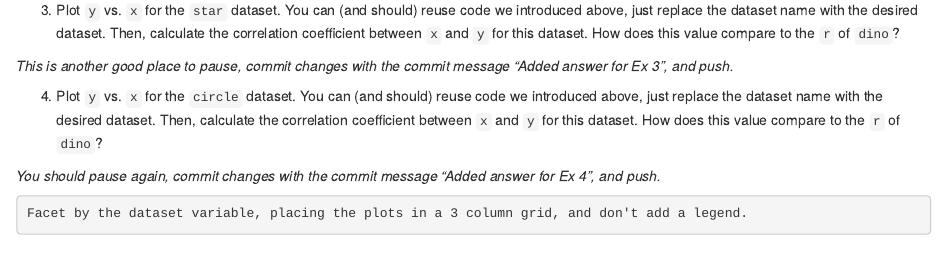
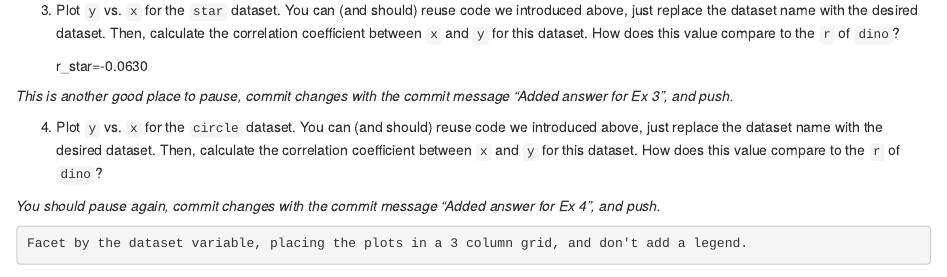
Before and after one commit to bst-urmc/lab-1-aster, an R Markdown document (lab01-hello-r.Rmd): the page in a window 1100 px wide, from 5480 px down. Rendered offline with R 4.5, knitr and Pandoc, with nearby package versions; some code elsewhere in the file could not run offline.

Commit message:
Added Answer to Exercise 3 at Line 275

```diff
--- a/lab01-hello-r.Rmd
+++ b/lab01-hello-r.Rmd
@@ -272,6 +272,8 @@ dino_data %>%
 
 3. Plot `y` vs. `x` for the `star` dataset. You can (and should) reuse code we introduced above, just replace the dataset name with the desired dataset. Then, calculate the correlation coefficient between `x` and `y` for this dataset. How does this value compare to the `r` of `dino`?
 
+    r_star=-0.0630
+
 *This is another good place to pause, commit changes with the commit message "Added answer for Ex 3", and push.*
 
 4. Plot `y` vs. `x` for the `circle` dataset. You can (and should) reuse code we introduced above, just replace the dataset name with the desired dataset. Then, calculate the correlation coefficient between `x` and `y` for this dataset. How does this value compare to the `r` of `dino`?
```
